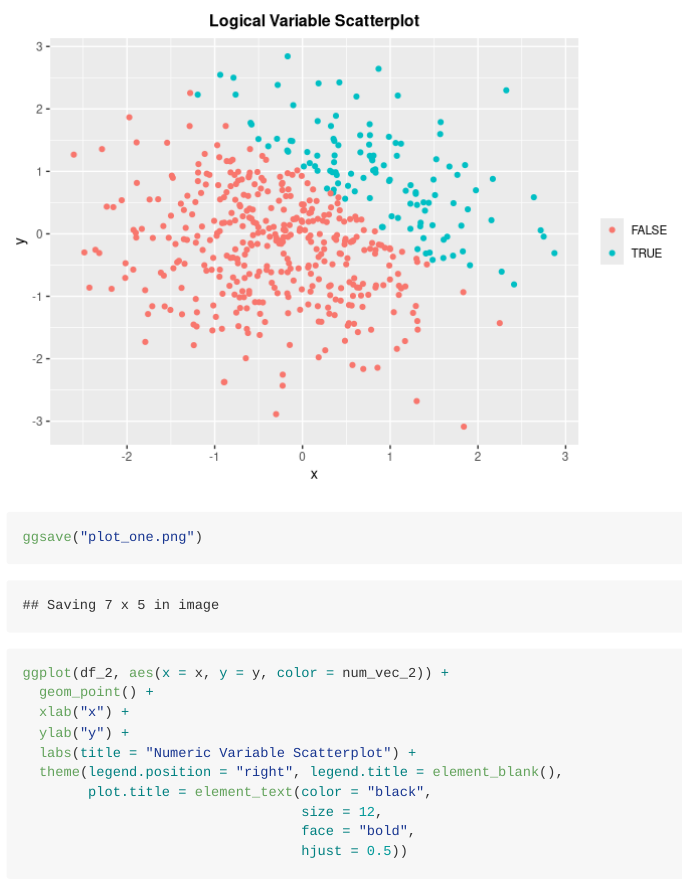
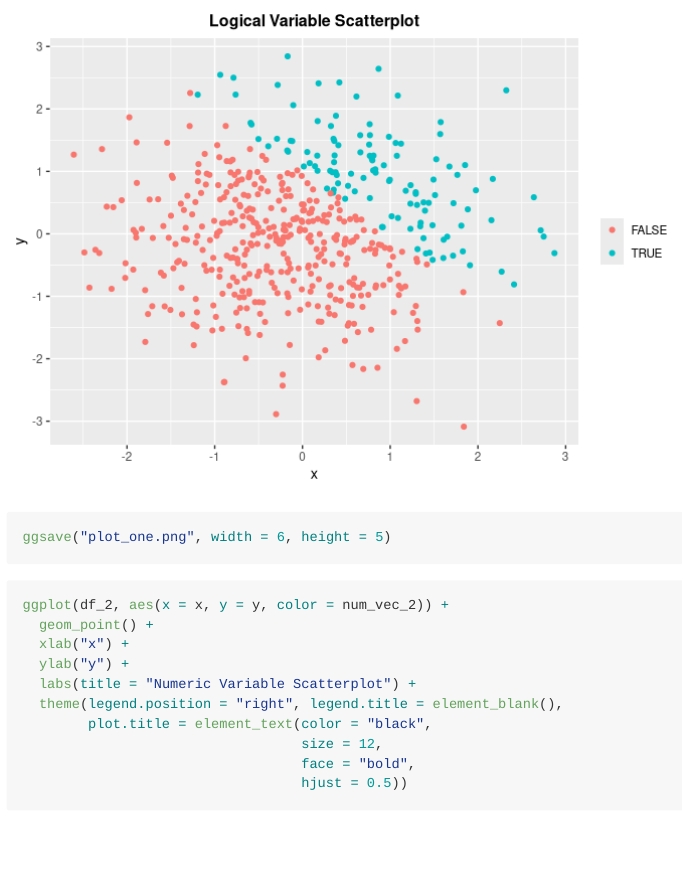
Before and after one commit to dz2426/p8105_hw1_dz2426, an R Markdown document (p8105_hw1_dz2426.Rmd): the page in a window 1100 px wide, from 3080 px down. Rendered offline with R 4.5, knitr and Pandoc, with nearby package versions; code that draws random numbers runs with fixed seeds of ours.

Commit message:
Re-size plot_one

````diff
--- a/p8105_hw1_dz2426.Rmd
+++ b/p8105_hw1_dz2426.Rmd
@@ -95,7 +95,7 @@ ggplot(df_2, aes(x = x, y = y, color = log_vec_2)) +
                                   face = "bold",
                                   hjust = 0.5))
 
-ggsave("plot_one.png")
+ggsave("plot_one.png", width = 6, height = 5)
 ```
 ```{r yx_numeric_scatterplot }
 
````
Also changed, not shown: plot_one.png.
